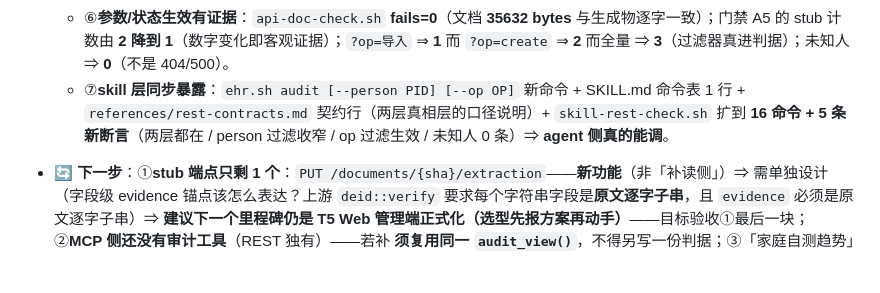
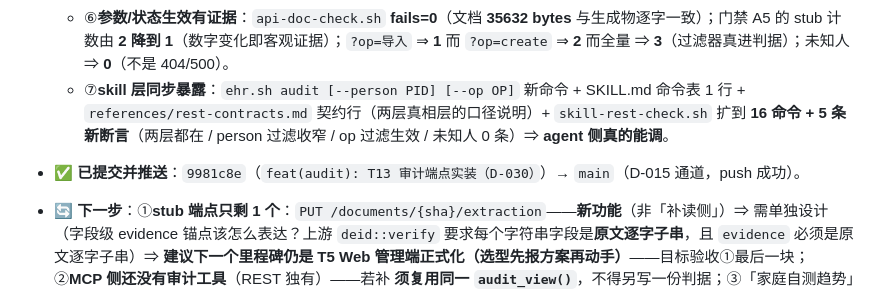
Before and after one commit to lbbit/medme_pro, a Markdown page: PLAN.md, the part around the change. Drawn GitHub-style; blank space fills up the shorter version.

Commit message:
docs(plan): 记录 T13 提交号 9981c8e 已推送

```diff
--- a/PLAN.md
+++ b/PLAN.md
@@ -65,6 +65,7 @@
   - ⑤**dry-run 优先**：先跑库级 `cargo test --all-targets`（不起服务、不落状态）与 `--print-openapi` 干跑渲染（**paths=16 / operations=18**，audit 原是 stub 路径 ⇒ 路径数不变），再起真进程跑 audit-e2e 与旧门禁复验。
   - ⑥**参数/状态生效有证据**：`api-doc-check.sh` **fails=0**（文档 **35632 bytes** 与生成物逐字一致）；门禁 A5 的 stub 计数由 **2 降到 1**（数字变化即客观证据）；`?op=导入` ⇒ **1** 而 `?op=create` ⇒ **2** 而全量 ⇒ **3**（过滤器真进判据）；未知人 ⇒ **0**（不是 404/500）。
   - ⑦**skill 层同步暴露**：`ehr.sh audit [--person PID] [--op OP]` 新命令 + SKILL.md 命令表 1 行 + `references/rest-contracts.md` 契约行（两层真相层的口径说明）+ `skill-rest-check.sh` 扩到 **16 命令 + 5 条新断言**（两层都在 / person 过滤收窄 / op 过滤生效 / 未知人 0 条）⇒ **agent 侧真的能调**。
+- ✅ **已提交并推送**：`9981c8e`（`feat(audit): T13 审计端点实装（D-030）`）→ `main`（D-015 通道，push 成功）。
 - 🔄 **下一步**：①**stub 端点只剩 1 个**：`PUT /documents/{sha}/extraction`——**新功能**（非「补读侧」）⇒ 需单独设计（字段级 evidence 锚点该怎么表达？上游 `deid::verify` 要求每个字符串字段是**原文逐字子串**，且 `evidence` 必须是原文逐字子串）⇒ **建议下一个里程碑仍是 T5 Web 管理端正式化（选型先报方案再动手）**——目标验收①最后一块；②**MCP 侧还没有审计工具**（REST 独有）——若补 **须复用同一 `audit_view()`**，不得另写一份判据；③「家庭自测趋势」专用视图仍未做（agent 需自己按 `self_measured` 过滤）；④公网暴露前：`EHR_BIND_ADDR` 改 `0.0.0.0` 前**必须**先设 token；⑤ghcr 包可见性仍 private；⑥真·第三方 MCP 客户端互通仍未验；⑦`.dcm`/OCR worker 未做。
 - ⚠️ 未销账：目标验收①**Web 管理端仍是单文件最小版**（`ehr-api/web/index.html` 编译期内嵌，无构建链）；目标验收②的 6 个 stub 端点已实装 5 个，**剩 `extraction` 一个**（文档已逐个标注）；**MCP 侧工具面仍无审计工具**（REST 独有，SKILL.md 已如实标注）；`docs/API.md` 是**生成物**，改接口必须跑 `./api-doc-check.sh --write`，手改会被 A3 门禁打回；文档覆盖的是 **REST 面**，`/mcp` 的工具契约仍在 `skills/medme-ehr/references/tool-contracts.md`；**上游分类缺口**（`parser::classify` 认「出院记录」不认「出院小结」）仍在（D-027 未销账⑧）；**上游审计口径缺口**（`audit_log()` 不展示手动条目的合成导入）已在 D-030 如实标注（**不造事件补齐**）。
 
```
